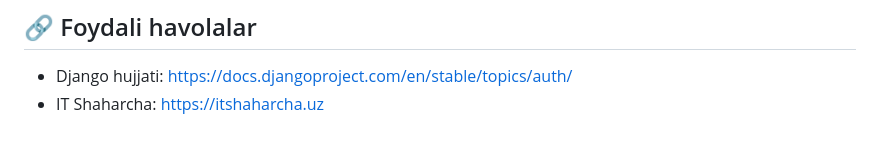
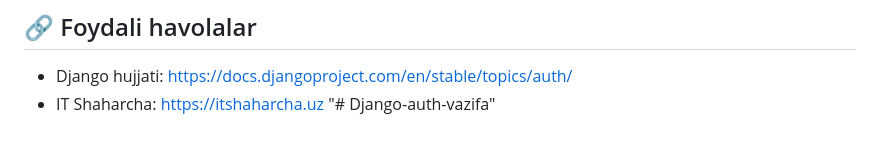
Before and after one commit to muhammadumarzzz/Django-auth-vazifa, a Markdown page: README.md, the part around the change. Rendered like a GitHub page.

```diff
--- a/README.md
+++ b/README.md
@@ -159,3 +159,4 @@ git push -u origin main
 
 - Django hujjati: https://docs.djangoproject.com/en/stable/topics/auth/
 - IT Shaharcha: https://itshaharcha.uz
+"# Django-auth-vazifa"
```
